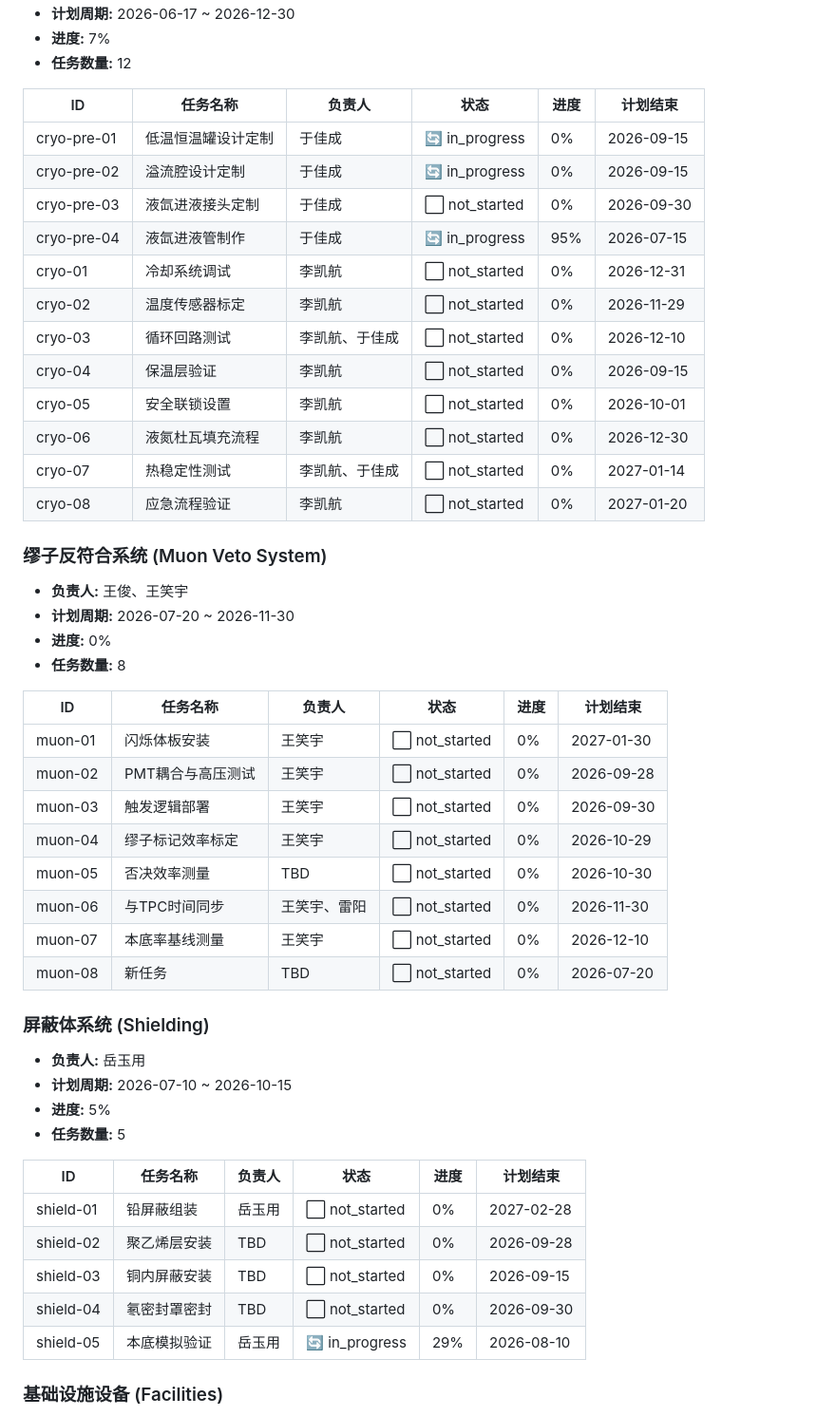
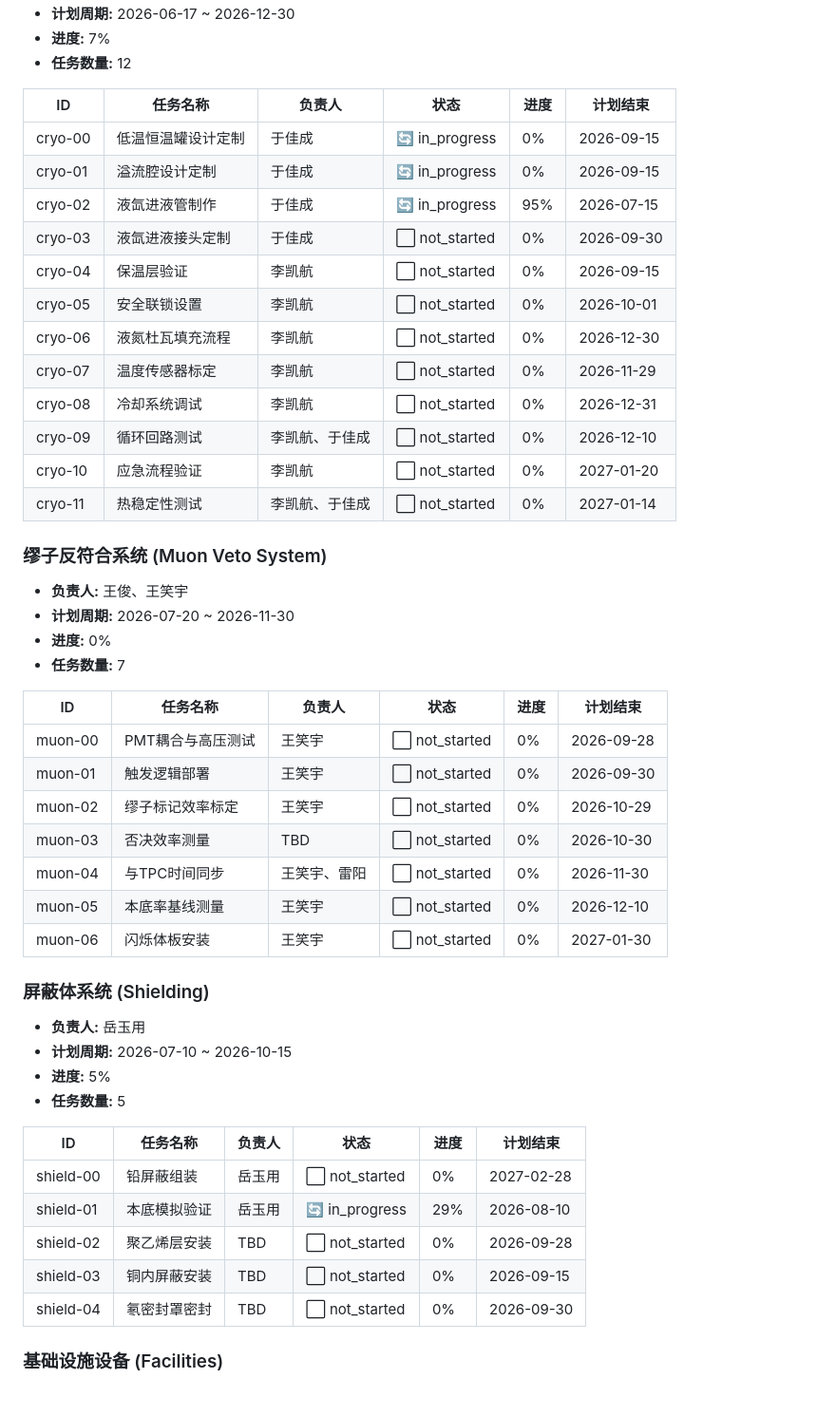
Before and after one commit to Yangjijun1992/relics-commission-tracker, a Markdown page: progress_report.md, the part around one of its changes. Shown at 95% size. GitHub-like rendering.

```diff
--- a/progress_report.md
+++ b/progress_report.md
@@ -119,36 +112,35 @@
 
 | ID | 任务名称 | 负责人 | 状态 | 进度 | 计划结束 |
 |-----|----------|--------|------|------|----------|
-| cryo-pre-01 | 低温恒温罐设计定制 | 于佳成 | 🔄 in_progress | 0% | 2026-09-15 |
-| cryo-pre-02 | 溢流腔设计定制 | 于佳成 | 🔄 in_progress | 0% | 2026-09-15 |
-| cryo-pre-03 | 液氙进液接头定制 | 于佳成 | ⬜ not_started | 0% | 2026-09-30 |
-| cryo-pre-04 | 液氙进液管制作 | 于佳成 | 🔄 in_progress | 95% | 2026-07-15 |
-| cryo-01 | 冷却系统调试 | 李凯航 | ⬜ not_started | 0% | 2026-12-31 |
-| cryo-02 | 温度传感器标定 | 李凯航 | ⬜ not_started | 0% | 2026-11-29 |
-| cryo-03 | 循环回路测试 | 李凯航、于佳成 | ⬜ not_started | 0% | 2026-12-10 |
+| cryo-00 | 低温恒温罐设计定制 | 于佳成 | 🔄 in_progress | 0% | 2026-09-15 |
+| cryo-01 | 溢流腔设计定制 | 于佳成 | 🔄 in_progress | 0% | 2026-09-15 |
+| cryo-02 | 液氙进液管制作 | 于佳成 | 🔄 in_progress | 95% | 2026-07-15 |
+| cryo-03 | 液氙进液接头定制 | 于佳成 | ⬜ not_started | 0% | 2026-09-30 |
 | cryo-04 | 保温层验证 | 李凯航 | ⬜ not_started | 0% | 2026-09-15 |
 | cryo-05 | 安全联锁设置 | 李凯航 | ⬜ not_started | 0% | 2026-10-01 |
 | cryo-06 | 液氮杜瓦填充流程 | 李凯航 | ⬜ not_started | 0% | 2026-12-30 |
-| cryo-07 | 热稳定性测试 | 李凯航、于佳成 | ⬜ not_started | 0% | 2027-01-14 |
-| cryo-08 | 应急流程验证 | 李凯航 | ⬜ not_started | 0% | 2027-01-20 |
+| cryo-07 | 温度传感器标定 | 李凯航 | ⬜ not_started | 0% | 2026-11-29 |
+| cryo-08 | 冷却系统调试 | 李凯航 | ⬜ not_started | 0% | 2026-12-31 |
+| cryo-09 | 循环回路测试 | 李凯航、于佳成 | ⬜ not_started | 0% | 2026-12-10 |
+| cryo-10 | 应急流程验证 | 李凯航 | ⬜ not_started | 0% | 2027-01-20 |
+| cryo-11 | 热稳定性测试 | 李凯航、于佳成 | ⬜ not_started | 0% | 2027-01-14 |
 
 ### 缪子反符合系统 (Muon Veto System)
 
 - **负责人:** 王俊、王笑宇
 - **计划周期:** 2026-07-20 ~ 2026-11-30
 - **进度:** 0%
-- **任务数量:** 8
+- **任务数量:** 7
 
 | ID | 任务名称 | 负责人 | 状态 | 进度 | 计划结束 |
 |-----|----------|--------|------|------|----------|
-| muon-01 | 闪烁体板安装 | 王笑宇 | ⬜ not_started | 0% | 2027-01-30 |
-| muon-02 | PMT耦合与高压测试 | 王笑宇 | ⬜ not_started | 0% | 2026-09-28 |
-| muon-03 | 触发逻辑部署 | 王笑宇 | ⬜ not_started | 0% | 2026-09-30 |
-| muon-04 | 缪子标记效率标定 | 王笑宇 | ⬜ not_started | 0% | 2026-10-29 |
-| muon-05 | 否决效率测量 | TBD | ⬜ not_started | 0% | 2026-10-30 |
-| muon-06 | 与TPC时间同步 | 王笑宇、雷阳 | ⬜ not_started | 0% | 2026-11-30 |
-| muon-07 | 本底率基线测量 | 王笑宇 | ⬜ not_started | 0% | 2026-12-10 |
-| muon-08 | 新任务 | TBD | ⬜ not_started | 0% | 2026-07-20 |
+| muon-00 | PMT耦合与高压测试 | 王笑宇 | ⬜ not_started | 0% | 2026-09-28 |
+| muon-01 | 触发逻辑部署 | 王笑宇 | ⬜ not_started | 0% | 2026-09-30 |
+| muon-02 | 缪子标记效率标定 | 王笑宇 | ⬜ not_started | 0% | 2026-10-29 |
+| muon-03 | 否决效率测量 | TBD | ⬜ not_started | 0% | 2026-10-30 |
+| muon-04 | 与TPC时间同步 | 王笑宇、雷阳 | ⬜ not_started | 0% | 2026-11-30 |
+| muon-05 | 本底率基线测量 | 王笑宇 | ⬜ not_started | 0% | 2026-12-10 |
+| muon-06 | 闪烁体板安装 | 王笑宇 | ⬜ not_started | 0% | 2027-01-30 |
 
 ### 屏蔽体系统 (Shielding)
 
@@ -159,11 +151,11 @@
 
 | ID | 任务名称 | 负责人 | 状态 | 进度 | 计划结束 |
 |-----|----------|--------|------|------|----------|
-| shield-01 | 铅屏蔽组装 | 岳玉用 | ⬜ not_started | 0% | 2027-02-28 |
+| shield-00 | 铅屏蔽组装 | 岳玉用 | ⬜ not_started | 0% | 2027-02-28 |
+| shield-01 | 本底模拟验证 | 岳玉用 | 🔄 in_progress | 29% | 2026-08-10 |
 | shield-02 | 聚乙烯层安装 | TBD | ⬜ not_started | 0% | 2026-09-28 |
 | shield-03 | 铜内屏蔽安装 | TBD | ⬜ not_started | 0% | 2026-09-15 |
 | shield-04 | 氡密封罩密封 | TBD | ⬜ not_started | 0% | 2026-09-30 |
-| shield-05 | 本底模拟验证 | 岳玉用 | 🔄 in_progress | 29% | 2026-08-10 |
 
 ### 基础设施设备 (Facilities)
 
```
Also changed, not shown: other parts of progress_report.md (+76 -81 lines).
